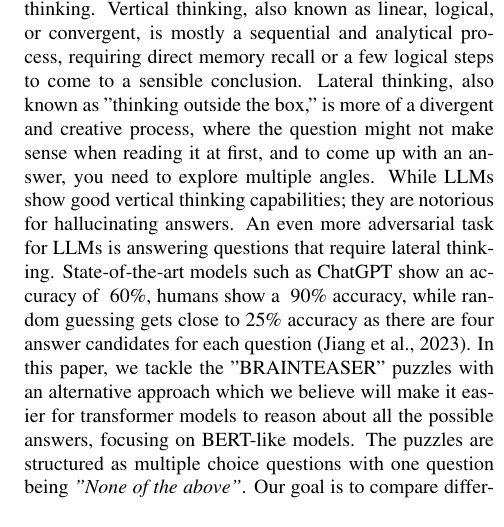
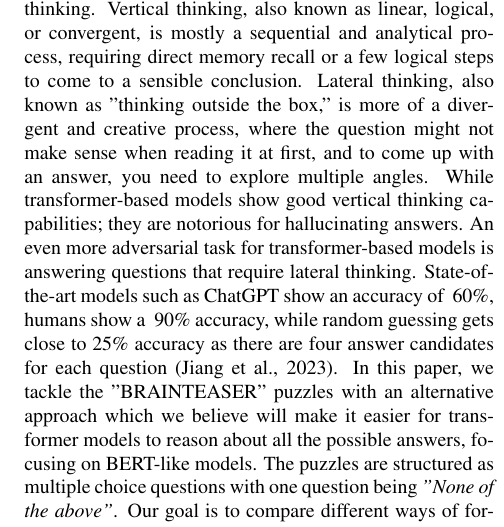
Before and after one commit to MBakac/BRAINTEASER, a LaTeX document (doc/tar-2023-paper-template.tex, which reads doc/chapters/intro.tex): part of one column of page 1 of 3, cut so that both start at the same text. Compiled offline with pdfLaTeX.

Commit message:
Replace LLMs with transformer-based models :)

```diff
--- a/doc/chapters/intro.tex
+++ b/doc/chapters/intro.tex
@@ -3,8 +3,8 @@ them to a quite adversarial setting.
 The paper makes a distinction between vertical and lateral thinking.
 Vertical thinking, also known as linear, logical, or convergent, is mostly a sequential and analytical process, requiring direct memory recall or a few logical steps to come to a sensible conclusion.
 Lateral thinking, also known as "thinking outside the box," is more of a divergent and creative process, where the question might not make sense when reading it at first, and to come up with an answer, you need to explore multiple angles.
-While LLMs show good vertical thinking capabilities; they are notorious for hallucinating answers.
-An even more adversarial task for LLMs is answering questions that require lateral thinking. State-of-the-art models such as ChatGPT show an accuracy of ~60\%, humans show a ~90\% accuracy, while random guessing gets close to 25\% accuracy as there are four answer candidates for each question \citep{semeval}.
+While transformer-based models show good vertical thinking capabilities; they are notorious for hallucinating answers.
+An even more adversarial task for transformer-based models is answering questions that require lateral thinking. State-of-the-art models such as ChatGPT show an accuracy of ~60\%, humans show a ~90\% accuracy, while random guessing gets close to 25\% accuracy as there are four answer candidates for each question \citep{semeval}.
 In this paper, we tackle the "BRAINTEASER" puzzles with an alternative approach which we believe will make it easier for transformer models to reason about all the possible answers, focusing on BERT-like models.
 The puzzles are structured as multiple choice questions with one question being \emph{"None of the above"}.
 Our goal is to compare different ways of formulating a multiple choice question by fine tuning BERT-like models on these formulations.
```
Also changed, not shown: doc/chapters/related-work.tex (+2 -2 lines).
